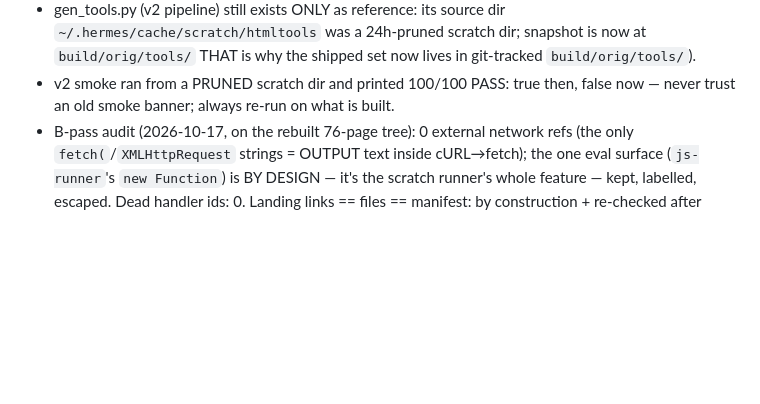
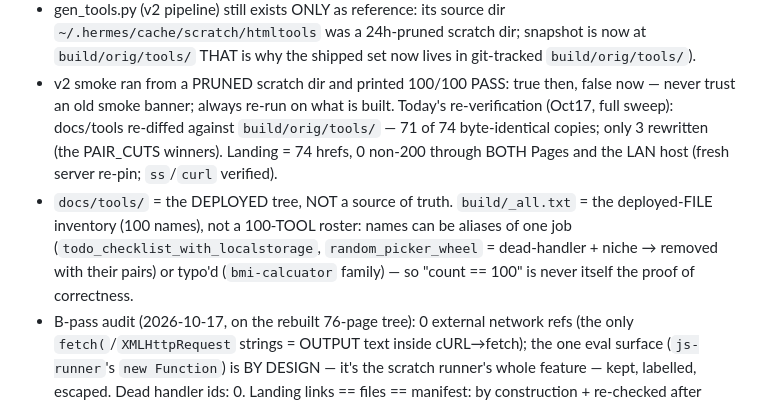
Before and after one commit to sohamwagh777/toolbench, a Markdown page: build/NOTES.md, the part around the change. GitHub-like rendering; blank space fills up the shorter version.

Commit message:
Honest docs + re-verify recipe: single-server :8090 (stale-server flakiness root cause logged), docs/ vs build/orig/tools/ diff recipe (71/74 byte-identical today), smoke must run on written tree

```diff
--- a/build/NOTES.md
+++ b/build/NOTES.md
@@ -46,6 +46,15 @@ Run order (repo root):
   THAT is why the shipped set now lives in git-tracked `build/orig/tools/`).
 - v2 smoke ran from a PRUNED scratch dir and printed 100/100 PASS: true then,
   false now — never trust an old smoke banner; always re-run on what is built.
+  Today's re-verification (Oct17, full sweep): docs/tools re-diffed against
+  `build/orig/tools/` — 71 of 74 byte-identical copies; only 3 rewritten (the
+  PAIR_CUTS winners). Landing = 74 hrefs, 0 non-200 through BOTH Pages and the
+  LAN host (fresh server re-pin; `ss`/`curl` verified).
+- `docs/tools/` = the DEPLOYED tree, NOT a source of truth. `build/_all.txt` =
+  the deployed-FILE inventory (100 names), not a 100-TOOL roster: names can be
+  aliases of one job (`todo_checklist_with_localstorage`, `random_picker_wheel`
+  = dead-handler + niche → removed with their pairs) or typo'd (`bmi-calcuator`
+  family) — so "count == 100" is never itself the proof of correctness.
 - B-pass audit (2026-10-17, on the rebuilt 76-page tree): 0 external network
   refs (the only `fetch(`/`XMLHttpRequest` strings = OUTPUT text inside
   cURL→fetch); the one eval surface (`js-runner`'s `new Function`) is BY
```
